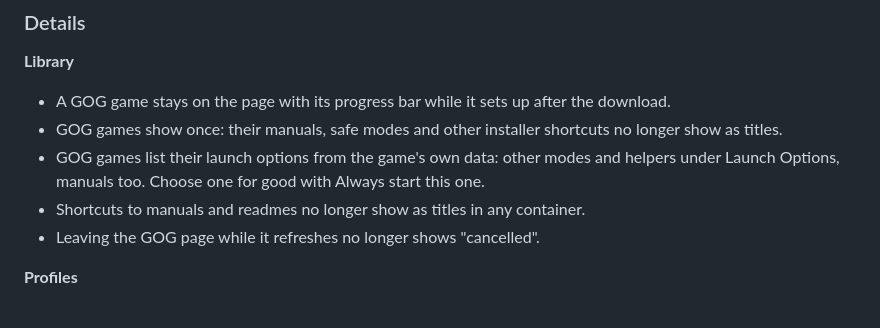
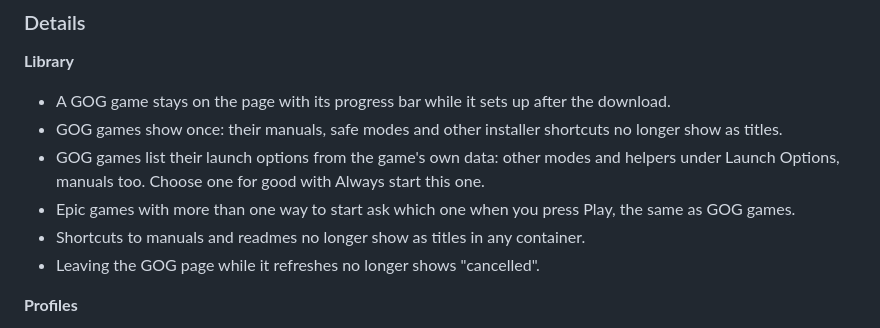
Before and after one commit to McKack/overpass, a Markdown page: CHANGELOG.md, the part around the change. Rendered like a GitHub page.

Commit message:
Changelog: Epic launch options

```diff
--- a/CHANGELOG.md
+++ b/CHANGELOG.md
@@ -16,6 +16,7 @@ What changed in each release of OverPass, newest first. The short list at the to
 - A GOG game stays on the page with its progress bar while it sets up after the download.
 - GOG games show once: their manuals, safe modes and other installer shortcuts no longer show as titles.
 - GOG games list their launch options from the game's own data: other modes and helpers under Launch Options, manuals too. Choose one for good with Always start this one.
+- Epic games with more than one way to start ask which one when you press Play, the same as GOG games.
 - Shortcuts to manuals and readmes no longer show as titles in any container.
 - Leaving the GOG page while it refreshes no longer shows "cancelled".
 
```
